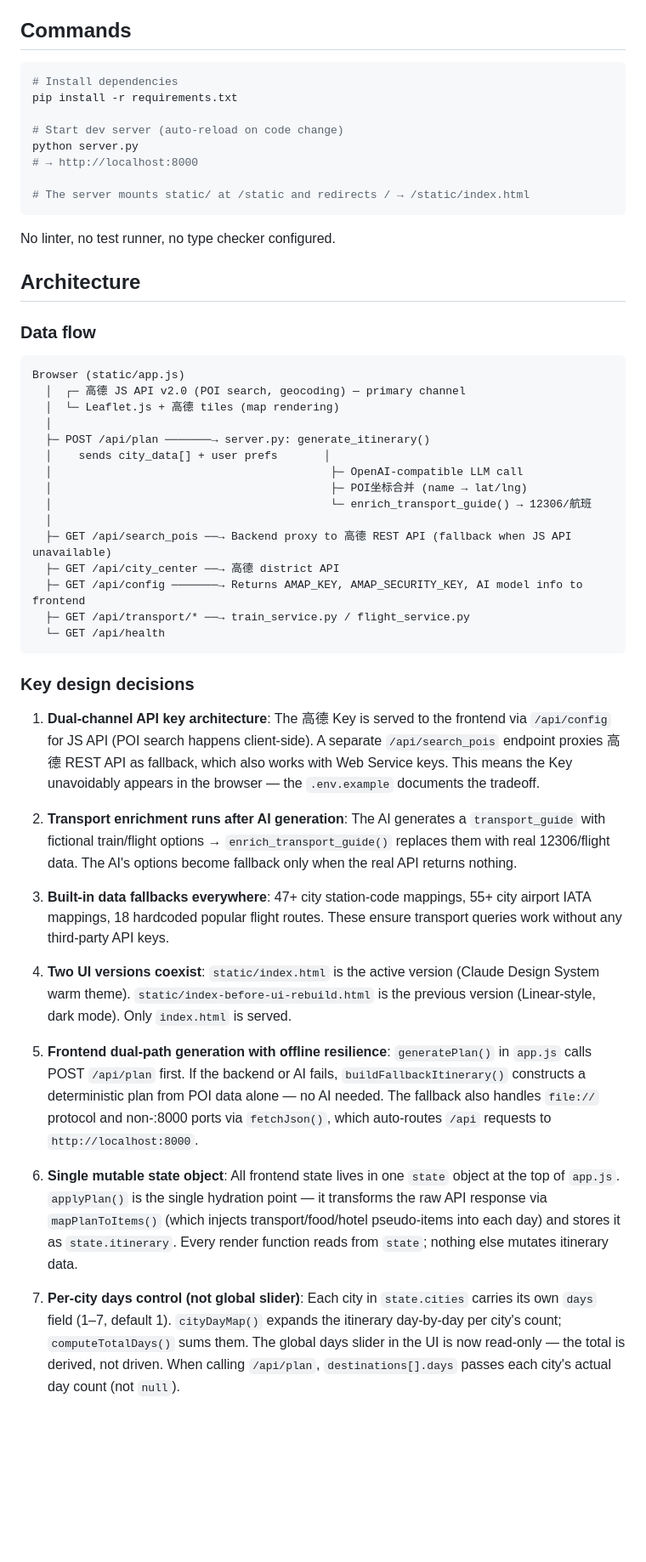
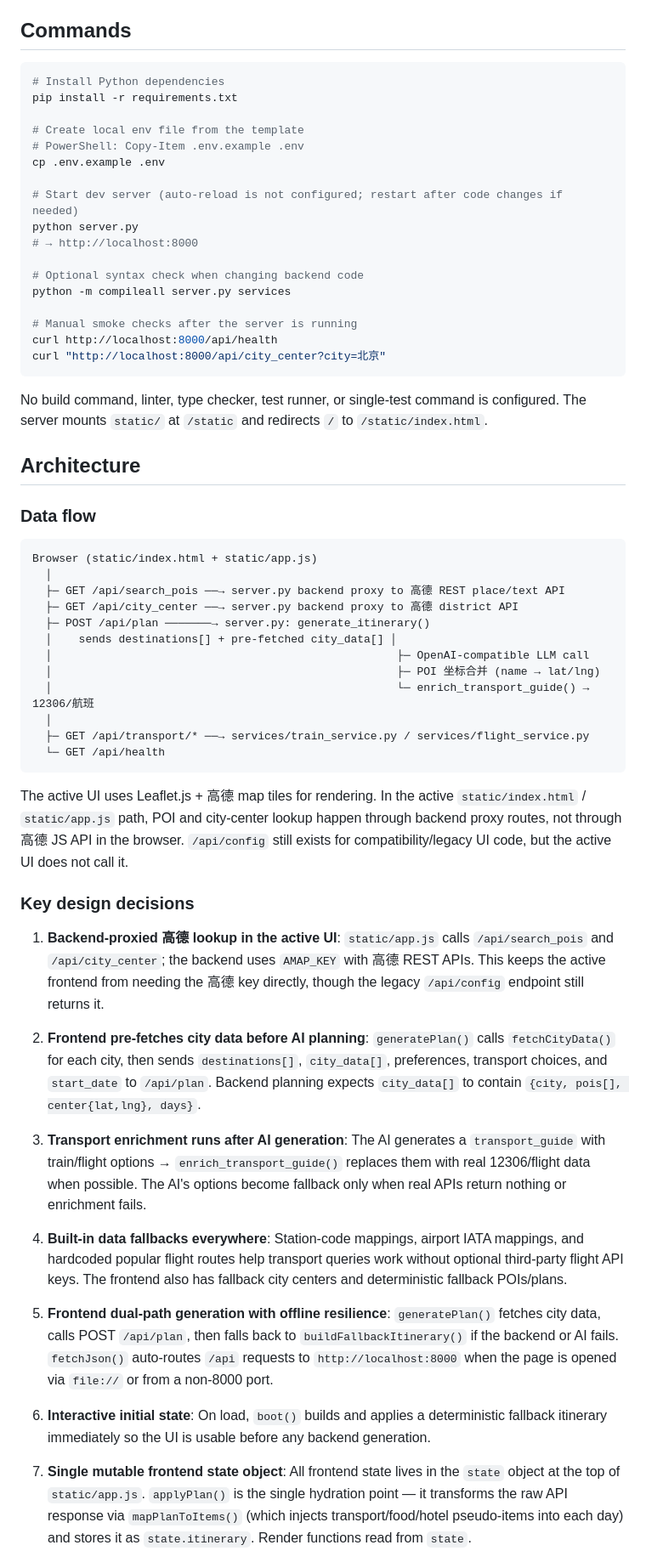
Before and after one commit to suiyi117/ai-travel-planner, a Markdown page: CLAUDE.md, the part around one of its changes. Shown at 85% size. Rendered like a GitHub page; blank space fills up the shorter version.

Commit message:
docs: refresh Claude Code project guidance

````diff
--- a/CLAUDE.md
+++ b/CLAUDE.md
@@ -9,53 +9,61 @@ AI 旅行规划师 (AeroTravel) — a full-stack multi-city travel planner for C
 ## Commands
 
 ```bash
-# Install dependencies
+# Install Python dependencies
 pip install -r requirements.txt
 
-# Start dev server (auto-reload on code change)
+# Create local env file from the template
+# PowerShell: Copy-Item .env.example .env
+cp .env.example .env
+
+# Start dev server (auto-reload is not configured; restart after code changes if needed)
 python server.py
 # → http://localhost:8000
 
-# The server mounts static/ at /static and redirects / → /static/index.html
+# Optional syntax check when changing backend code
+python -m compileall server.py services
+
+# Manual smoke checks after the server is running
+curl http://localhost:8000/api/health
+curl "http://localhost:8000/api/city_center?city=北京"
 ```
 
-No linter, no test runner, no type checker configured.
+No build command, linter, type checker, test runner, or single-test command is configured. The server mounts `static/` at `/static` and redirects `/` to `/static/index.html`.
 
 ## Architecture
 
 ### Data flow
 
 ```
-Browser (static/app.js)
-  │  ┌─ 高德 JS API v2.0 (POI search, geocoding) — primary channel
-  │  └─ Leaflet.js + 高德 tiles (map rendering)
+Browser (static/index.html + static/app.js)
   │
+  ├─ GET /api/search_pois ──→ server.py backend proxy to 高德 REST place/text API
+  ├─ GET /api/city_center ──→ server.py backend proxy to 高德 district API
   ├─ POST /api/plan ───────→ server.py: generate_itinerary()
-  │    sends city_data[] + user prefs       │
-  │                                          ├─ OpenAI-compatible LLM call
-  │                                          ├─ POI坐标合并 (name → lat/lng)
-  │                                          └─ enrich_transport_guide() → 12306/航班
+  │    sends destinations[] + pre-fetched city_data[] │
+  │                                                    ├─ OpenAI-compatible LLM call
+  │                                                    ├─ POI 坐标合并 (name → lat/lng)
+  │                                                    └─ enrich_transport_guide() → 12306/航班
   │
-  ├─ GET /api/search_pois ──→ Backend proxy to 高德 REST API (fallback when JS API unavailable)
-  ├─ GET /api/city_center ──→ 高德 district API
-  ├─ GET /api/config ───────→ Returns AMAP_KEY, AMAP_SECURITY_KEY, AI model info to frontend
-  ├─ GET /api/transport/* ──→ train_service.py / flight_service.py
+  ├─ GET /api/transport/* ──→ services/train_service.py / services/flight_service.py
   └─ GET /api/health
 ```
 
+The active UI uses Leaflet.js + 高德 map tiles for rendering. In the active `static/index.html` / `static/app.js` path, POI and city-center lookup happen through backend proxy routes, not through 高德 JS API in the browser. `/api/config` still exists for compatibility/legacy UI code, but the active UI does not call it.
+
 ### Key design decisions
 
-1. **Dual-channel API key architecture**: The 高德 Key is served to the frontend via `/api/config` for JS API (POI search happens client-side). A separate `/api/search_pois` endpoint proxies 高德 REST API as fallback, which also works with Web Service keys. This means the Key unavoidably appears in the browser — the `.env.example` documents the tradeoff.
+1. **Backend-proxied 高德 lookup in the active UI**: `static/app.js` calls `/api/search_pois` and `/api/city_center`; the backend uses `AMAP_KEY` with 高德 REST APIs. This keeps the active frontend from needing the 高德 key directly, though the legacy `/api/config` endpoint still returns it.
 
-2. **Transport enrichment runs after AI generation**: The AI generates a `transport_guide` with fictional train/flight options → `enrich_transport_guide()` replaces them with real 12306/flight data. The AI's options become fallback only when the real API returns nothing.
+2. **Frontend pre-fetches city data before AI planning**: `generatePlan()` calls `fetchCityData()` for each city, then sends `destinations[]`, `city_data[]`, preferences, transport choices, and `start_date` to `/api/plan`. Backend planning expects `city_data[]` to contain `{city, pois[], center{lat,lng}, days}`.
 
-3. **Built-in data fallbacks everywhere**: 47+ city station-code mappings, 55+ city airport IATA mappings, 18 hardcoded popular flight routes. These ensure transport queries work without any third-party API keys.
+3. **Transport enrichment runs after AI generation**: The AI generates a `transport_guide` with train/flight options → `enrich_transport_guide()` replaces them with real 12306/flight data when possible. The AI's options become fallback only when real APIs return nothing or enrichment fails.
 
-4. **Two UI versions coexist**: `static/index.html` is the active version (Claude Design System warm theme). `static/index-before-ui-rebuild.html` is the previous version (Linear-style, dark mode). Only `index.html` is served.
+4. **Built-in data fallbacks everywhere**: Station-code mappings, airport IATA mappings, and hardcoded popular flight routes help transport queries work without optional third-party flight API keys. The frontend also has fallback city centers and deterministic fallback POIs/plans.
 
-5. **Frontend dual-path generation with offline resilience**: `generatePlan()` in `app.js` calls POST `/api/plan` first. If the backend or AI fails, `buildFallbackItinerary()` constructs a deterministic plan from POI data alone — no AI needed. The fallback also handles `file://` protocol and non-:8000 ports via `fetchJson()`, which auto-routes `/api` requests to `http://localhost:8000`.
+5. **Frontend dual-path generation with offline resilience**: `generatePlan()` fetches city data, calls POST `/api/plan`, then falls back to `buildFallbackItinerary()` if the backend or AI fails. `fetchJson()` auto-routes `/api` requests to `http://localhost:8000` when the page is opened via `file://` or from a non-8000 port.
 
-6. **Single mutable state object**: All frontend state lives in one `state` object at the top of `app.js`. `applyPlan()` is the single hydration point — it transforms the raw API response via `mapPlanToItems()` (which injects transport/food/hotel pseudo-items into each day) and stores it as `state.itinerary`. Every render function reads from `state`; nothing else mutates itinerary data.
+6. **Interactive initial state**: On load, `boot()` builds and applies a deterministic fallback itinerary immediately so the UI is usable before any backend generation.
 
-7. **Per-city days control (not global slider)**: Each city in `state.cities` carries its own `days` field (1–7, default 1). `cityDayMap()` expands the itinerary day-by-day per city's count; `computeTotalDays()` sums them. The global days slider in the UI is now read-only — the total is derived, not driven. When calling `/api/plan`, `destinations[].days` passes each city's actual day count (not `null`).
+7. **Single mutable frontend state object**: All frontend state lives in the `state` object at the top of `static/app.js`. `applyPlan()` is the single hydration point — it transforms the raw API response via `mapPlanToItems()` (which injects transport/food/hotel pseudo-items into each day) and stores it as `state.itinerary`. Render functions read from `state`.
 
````
Also changed, not shown: other parts of CLAUDE.md (+26 -19 lines).
